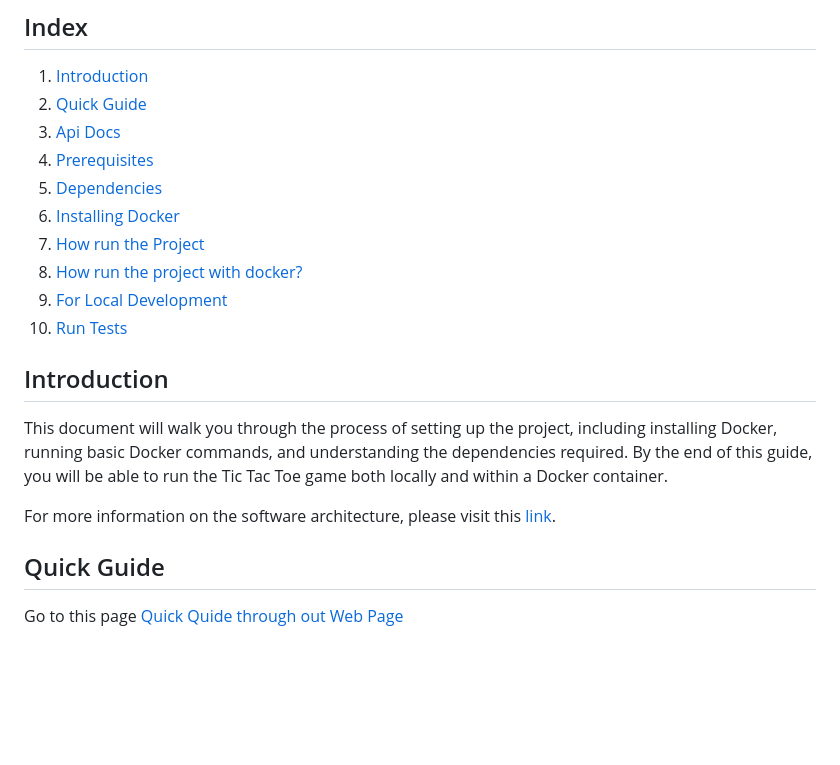
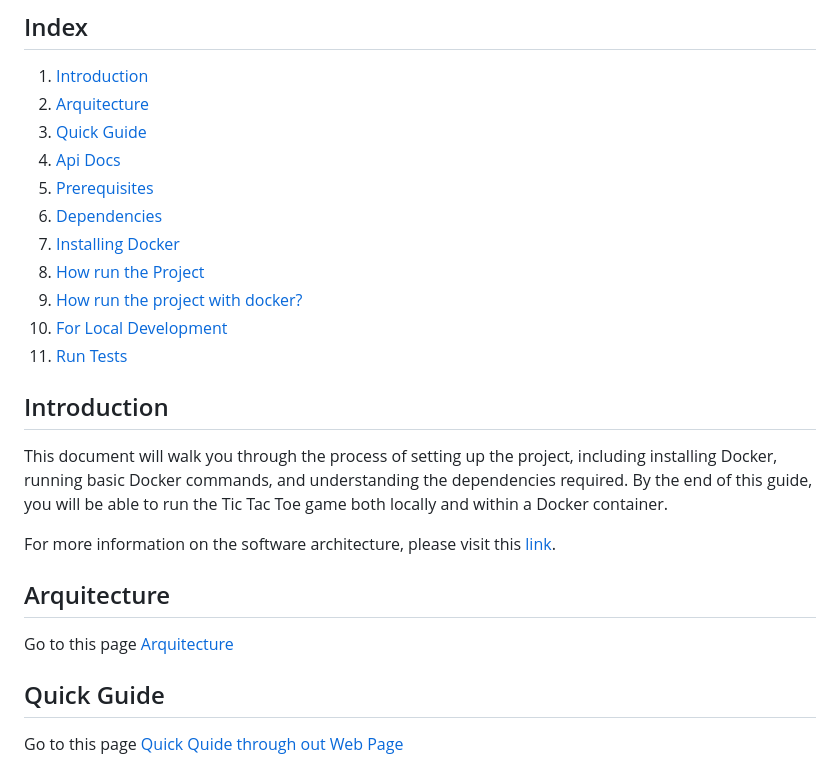
Before and after one commit to iramluism/tic-tac-toe-game, a Markdown page: README.md, the part around the change. Drawn GitHub-style; blank space fills up the shorter version.

Commit message:
doc: add arquitecture

```diff
--- a/README.md
+++ b/README.md
@@ -4,21 +4,25 @@
 
 ## Index
 1. [Introduction](#introduction)
-2. [Quick Guide](#quick-guide)
-3. [Api Docs](#api-docs)
-4. [Prerequisites](#prerequisites)
-5. [Dependencies](#dependencies)
-6. [Installing Docker](#installing-docker)
-7. [How run the Project](#how-run-the-project)
-8. [How run the project with docker?](#how-run-the-project-with-docker)
-9. [For Local Development](#for-local-development)
-10. [Run Tests](#run-tests)
+2. [Arquitecture](#arquitecture)
+3. [Quick Guide](#quick-guide)
+4. [Api Docs](#api-docs)
+5. [Prerequisites](#prerequisites)
+6. [Dependencies](#dependencies)
+7. [Installing Docker](#installing-docker)
+8. [How run the Project](#how-run-the-project)
+9. [How run the project with docker?](#how-run-the-project-with-docker)
+10. [For Local Development](#for-local-development)
+11. [Run Tests](#run-tests)
 
 
 ## Introduction
 This document will walk you through the process of setting up the project, including installing Docker, running basic Docker commands, and understanding the dependencies required. By the end of this guide, you will be able to run the Tic Tac Toe game both locally and within a Docker container.
 
 For more information on the software architecture, please visit this [link](./docs/arquitecture.md).
+
+## Arquitecture
+Go to this page [Arquitecture](./docs/arquitecture.md)
 
 ## Quick Guide
 Go to this page [Quick Quide through out Web Page](./docs/quickguide.md)
```
